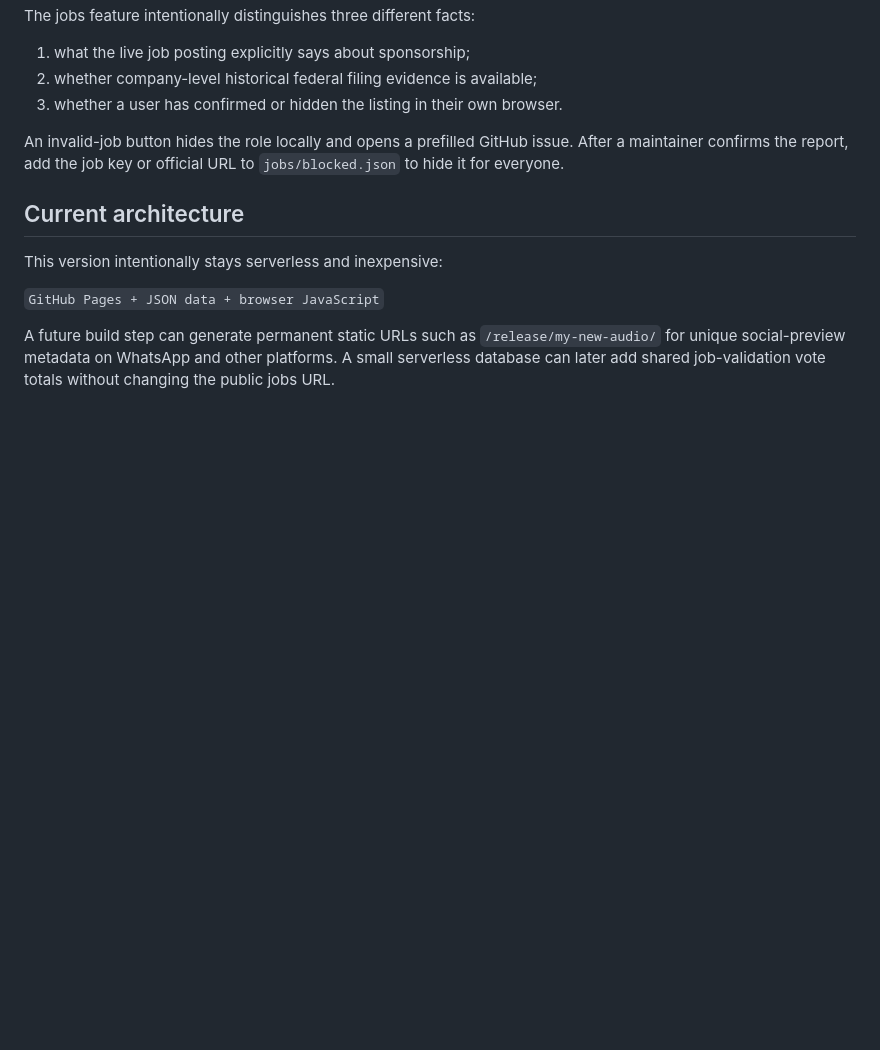
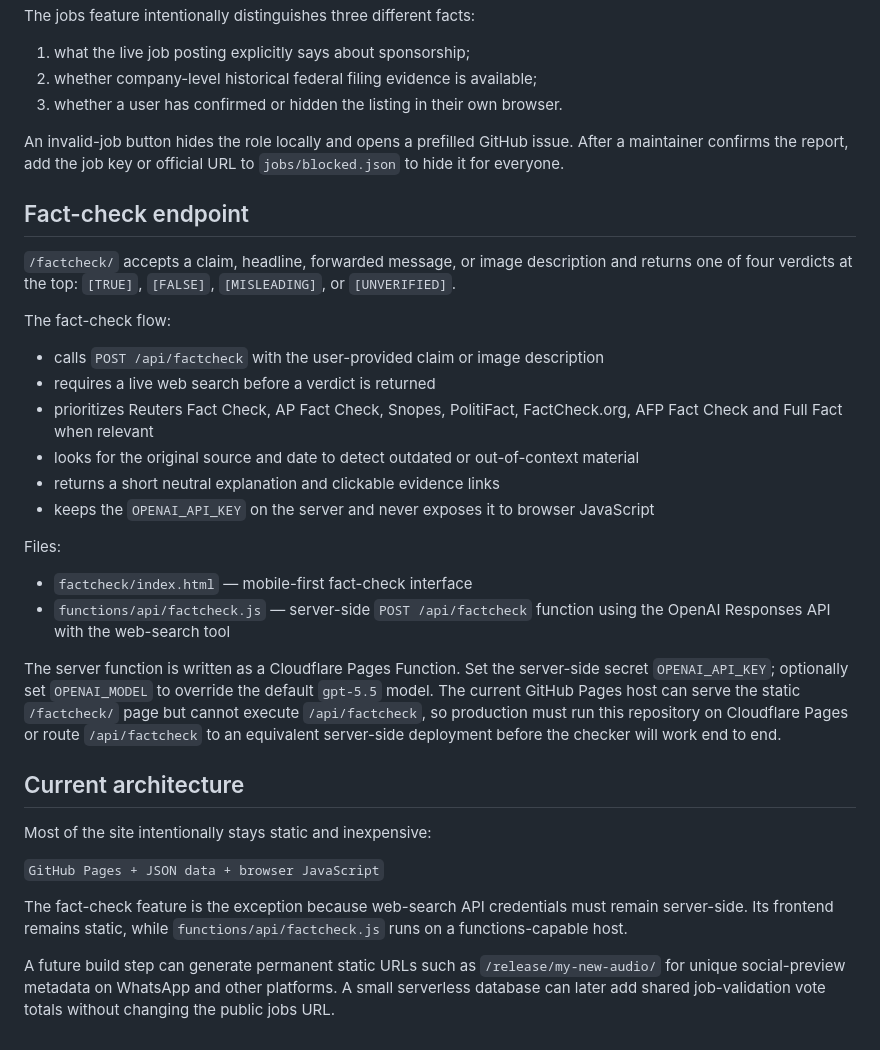
Before and after one commit to ananthaprakashb/share-capsule, a Markdown page: README.md, the part around the change. Rendered like a GitHub page; blank space fills up the shorter version.

Commit message:
Document factcheck endpoint and deployment requirements

```diff
--- a/README.md
+++ b/README.md
@@ -105,10 +105,32 @@ The jobs feature intentionally distinguishes three different facts:
 
 An invalid-job button hides the role locally and opens a prefilled GitHub issue. After a maintainer confirms the report, add the job key or official URL to `jobs/blocked.json` to hide it for everyone.
 
+## Fact-check endpoint
+
+`/factcheck/` accepts a claim, headline, forwarded message, or image description and returns one of four verdicts at the top: `[TRUE]`, `[FALSE]`, `[MISLEADING]`, or `[UNVERIFIED]`.
+
+The fact-check flow:
+
+- calls `POST /api/factcheck` with the user-provided claim or image description
+- requires a live web search before a verdict is returned
+- prioritizes Reuters Fact Check, AP Fact Check, Snopes, PolitiFact, FactCheck.org, AFP Fact Check and Full Fact when relevant
+- looks for the original source and date to detect outdated or out-of-context material
+- returns a short neutral explanation and clickable evidence links
+- keeps the `OPENAI_API_KEY` on the server and never exposes it to browser JavaScript
+
+Files:
+
+- `factcheck/index.html` — mobile-first fact-check interface
+- `functions/api/factcheck.js` — server-side `POST /api/factcheck` function using the OpenAI Responses API with the web-search tool
+
+The server function is written as a Cloudflare Pages Function. Set the server-side secret `OPENAI_API_KEY`; optionally set `OPENAI_MODEL` to override the default `gpt-5.5` model. The current GitHub Pages host can serve the static `/factcheck/` page but cannot execute `/api/factcheck`, so production must run this repository on Cloudflare Pages or route `/api/factcheck` to an equivalent server-side deployment before the checker will work end to end.
+
 ## Current architecture
 
-This version intentionally stays serverless and inexpensive:
+Most of the site intentionally stays static and inexpensive:
 
 `GitHub Pages + JSON data + browser JavaScript`
 
+The fact-check feature is the exception because web-search API credentials must remain server-side. Its frontend remains static, while `functions/api/factcheck.js` runs on a functions-capable host.
+
 A future build step can generate permanent static URLs such as `/release/my-new-audio/` for unique social-preview metadata on WhatsApp and other platforms. A small serverless database can later add shared job-validation vote totals without changing the public jobs URL.
```
